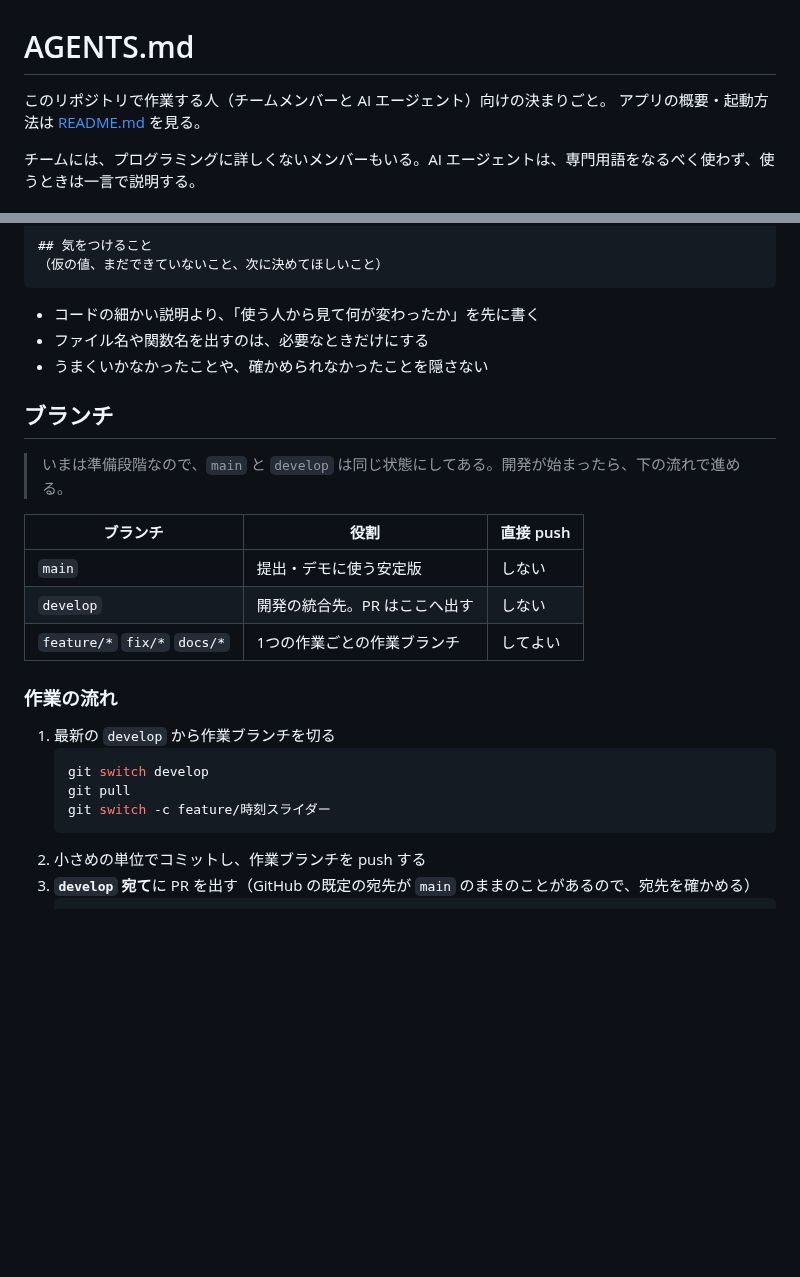
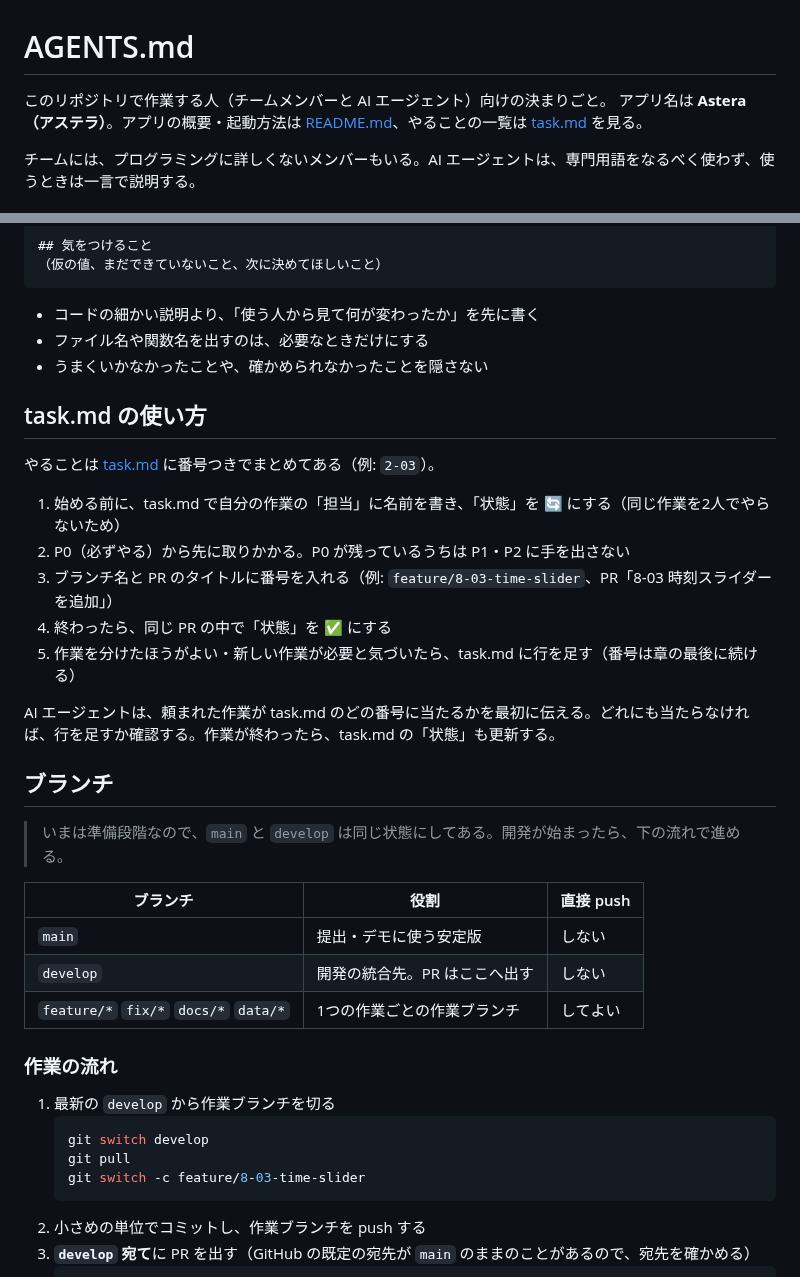
Before and after one commit to jphacks/tkb_2635, a Markdown page: AGENTS.md, 2 parts joined by grey strips. GitHub-like rendering; blank space fills up the shorter version.

Commit message:
仕様書をもとに task.md を作り、AGENTS.md に使い方を追記

````diff
--- a/AGENTS.md
+++ b/AGENTS.md
@@ -1,7 +1,7 @@
 # AGENTS.md
 
 このリポジトリで作業する人（チームメンバーと AI エージェント）向けの決まりごと。
-アプリの概要・起動方法は [README.md](README.md) を見る。
+アプリ名は **Astera（アステラ）**。アプリの概要・起動方法は [README.md](README.md)、やることの一覧は [task.md](task.md) を見る。
 
 チームには、プログラミングに詳しくないメンバーもいる。AI エージェントは、専門用語をなるべく使わず、使うときは一言で説明する。
 
@@ -38,6 +38,18 @@
 - ファイル名や関数名を出すのは、必要なときだけにする
 - うまくいかなかったことや、確かめられなかったことを隠さない
 
+## task.md の使い方
+
+やることは [task.md](task.md) に番号つきでまとめてある（例: `2-03`）。
+
+1. 始める前に、task.md で自分の作業の「担当」に名前を書き、「状態」を 🔄 にする（同じ作業を2人でやらないため）
+2. P0（必ずやる）から先に取りかかる。P0 が残っているうちは P1・P2 に手を出さない
+3. ブランチ名と PR のタイトルに番号を入れる（例: `feature/8-03-time-slider`、PR「8-03 時刻スライダーを追加」）
+4. 終わったら、同じ PR の中で「状態」を ✅ にする
+5. 作業を分けたほうがよい・新しい作業が必要と気づいたら、task.md に行を足す（番号は章の最後に続ける）
+
+AI エージェントは、頼まれた作業が task.md のどの番号に当たるかを最初に伝える。どれにも当たらなければ、行を足すか確認する。作業が終わったら、task.md の「状態」も更新する。
+
 ## ブランチ
 
 > いまは準備段階なので、`main` と `develop` は同じ状態にしてある。開発が始まったら、下の流れで進める。
@@ -46,7 +58,7 @@
 |---|---|---|
 | `main` | 提出・デモに使う安定版 | しない |
 | `develop` | 開発の統合先。PR はここへ出す | しない |
-| `feature/*` `fix/*` `docs/*` | 1つの作業ごとの作業ブランチ | してよい |
+| `feature/*` `fix/*` `docs/*` `data/*` | 1つの作業ごとの作業ブランチ | してよい |
 
 ### 作業の流れ
 
@@ -54,7 +66,7 @@
    ```bash
    git switch develop
    git pull
-   git switch -c feature/時刻スライダー
+   git switch -c feature/8-03-time-slider
    ```
 2. 小さめの単位でコミットし、作業ブランチを push する
 3. **`develop` 宛て**に PR を出す（GitHub の既定の宛先が `main` のままのことがあるので、宛先を確かめる）
````
Also changed, not shown: task.md (added, +168 -0 lines).
